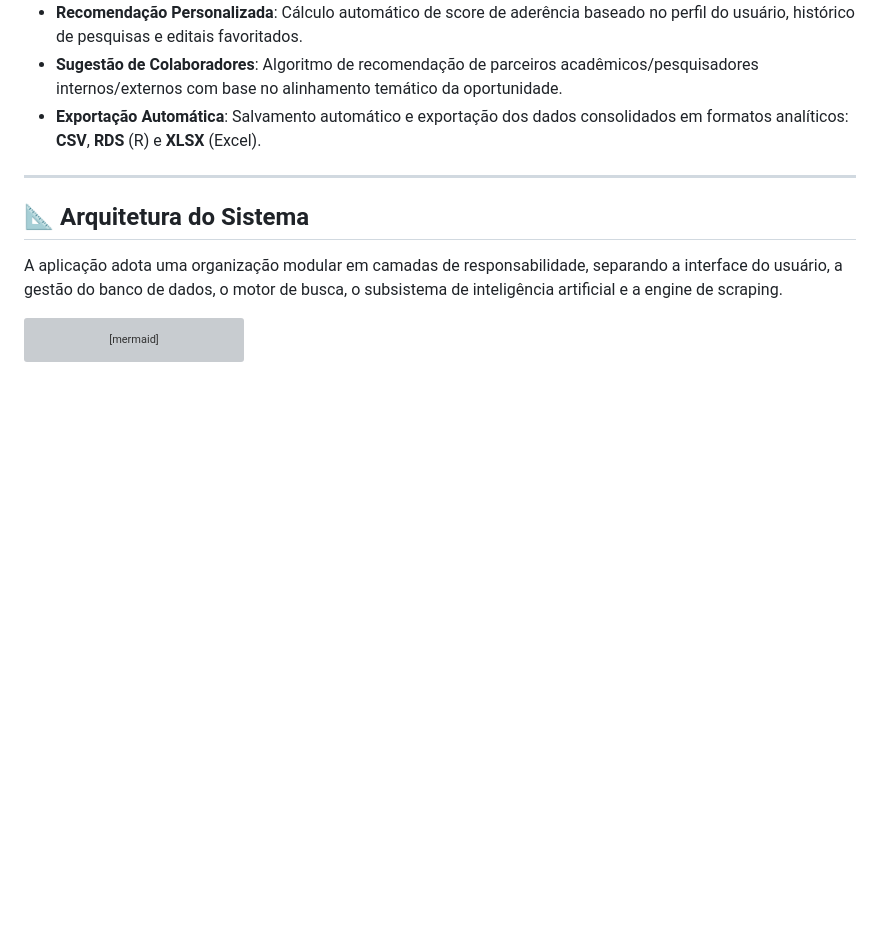
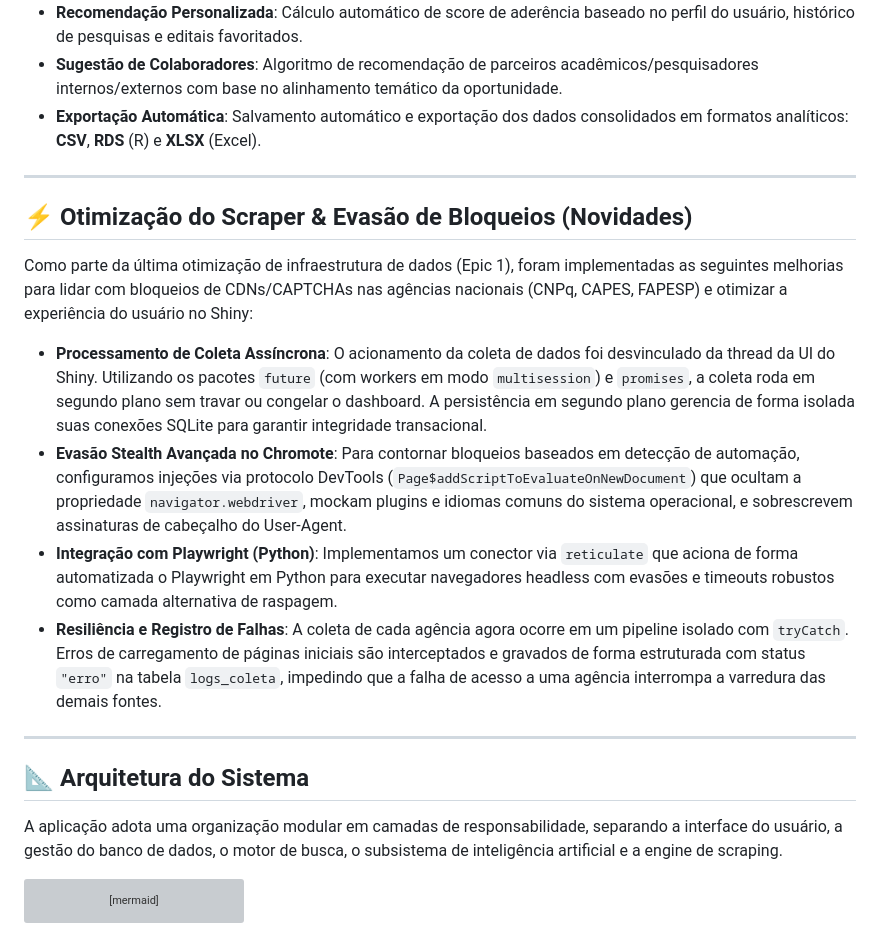
Before and after one commit to NEI-Senai-Cimatec/funding_intelligence, a Markdown page: README.md, the part around the change. GitHub-like rendering; blank space fills up the shorter version; grey boxes are pictures that could not be loaded.

Commit message:
docs: adiciona subtopico sobre otimizacao do scraper e evasao de bloqueios no README.md

```diff
--- a/README.md
+++ b/README.md
@@ -16,6 +16,17 @@ O sistema foi desenhado de forma extensível, coletando metadados diretamente de
 *   **Recomendação Personalizada**: Cálculo automático de score de aderência baseado no perfil do usuário, histórico de pesquisas e editais favoritados.
 *   **Sugestão de Colaboradores**: Algoritmo de recomendação de parceiros acadêmicos/pesquisadores internos/externos com base no alinhamento temático da oportunidade.
 *   **Exportação Automática**: Salvamento automático e exportação dos dados consolidados em formatos analíticos: **CSV**, **RDS** (R) e **XLSX** (Excel).
+
+---
+
+## ⚡ Otimização do Scraper & Evasão de Bloqueios (Novidades)
+
+Como parte da última otimização de infraestrutura de dados (Epic 1), foram implementadas as seguintes melhorias para lidar com bloqueios de CDNs/CAPTCHAs nas agências nacionais (CNPq, CAPES, FAPESP) e otimizar a experiência do usuário no Shiny:
+
+*   **Processamento de Coleta Assíncrona**: O acionamento da coleta de dados foi desvinculado da thread da UI do Shiny. Utilizando os pacotes `future` (com workers em modo `multisession`) e `promises`, a coleta roda em segundo plano sem travar ou congelar o dashboard. A persistência em segundo plano gerencia de forma isolada suas conexões SQLite para garantir integridade transacional.
+*   **Evasão Stealth Avançada no Chromote**: Para contornar bloqueios baseados em detecção de automação, configuramos injeções via protocolo DevTools (`Page$addScriptToEvaluateOnNewDocument`) que ocultam a propriedade `navigator.webdriver`, mockam plugins e idiomas comuns do sistema operacional, e sobrescrevem assinaturas de cabeçalho do User-Agent.
+*   **Integração com Playwright (Python)**: Implementamos um conector via `reticulate` que aciona de forma automatizada o Playwright em Python para executar navegadores headless com evasões e timeouts robustos como camada alternativa de raspagem.
+*   **Resiliência e Registro de Falhas**: A coleta de cada agência agora ocorre em um pipeline isolado com `tryCatch`. Erros de carregamento de páginas iniciais são interceptados e gravados de forma estruturada com status `"erro"` na tabela `logs_coleta`, impedindo que a falha de acesso a uma agência interrompa a varredura das demais fontes.
 
 ---
 
```
